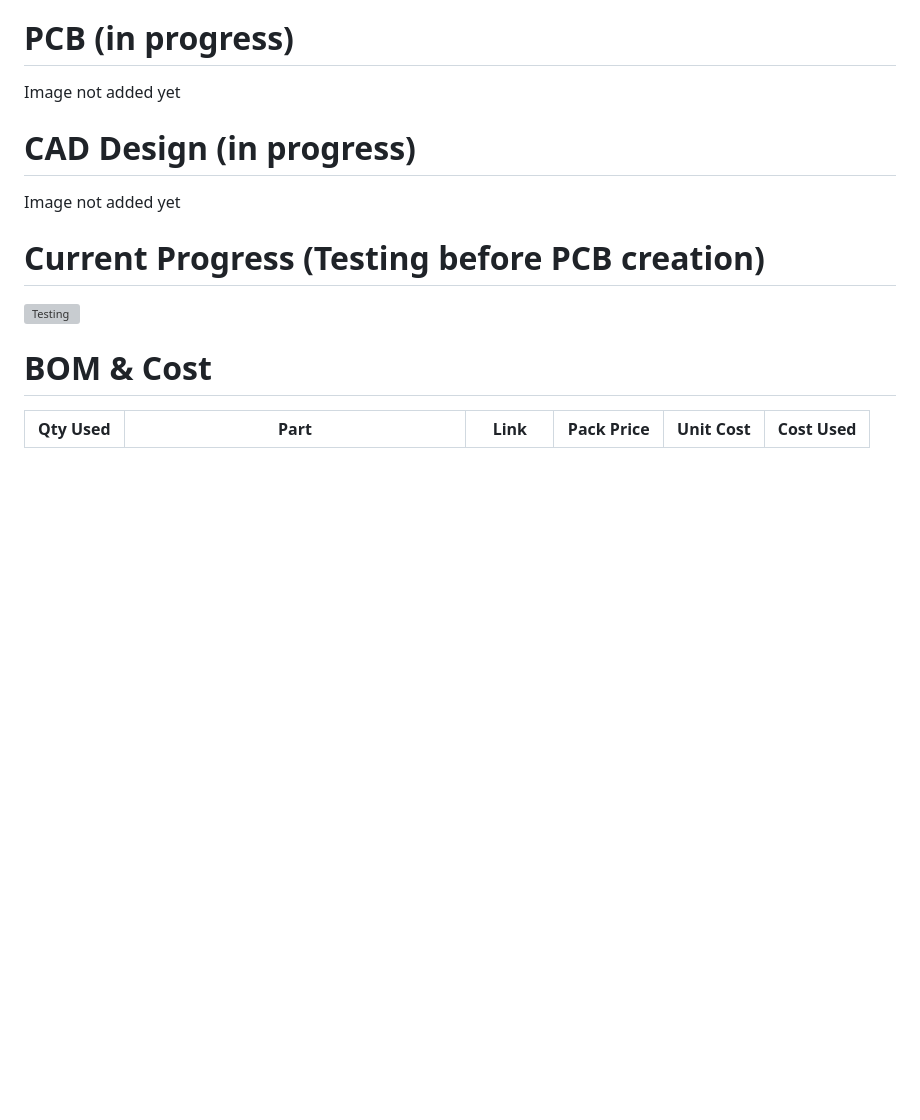
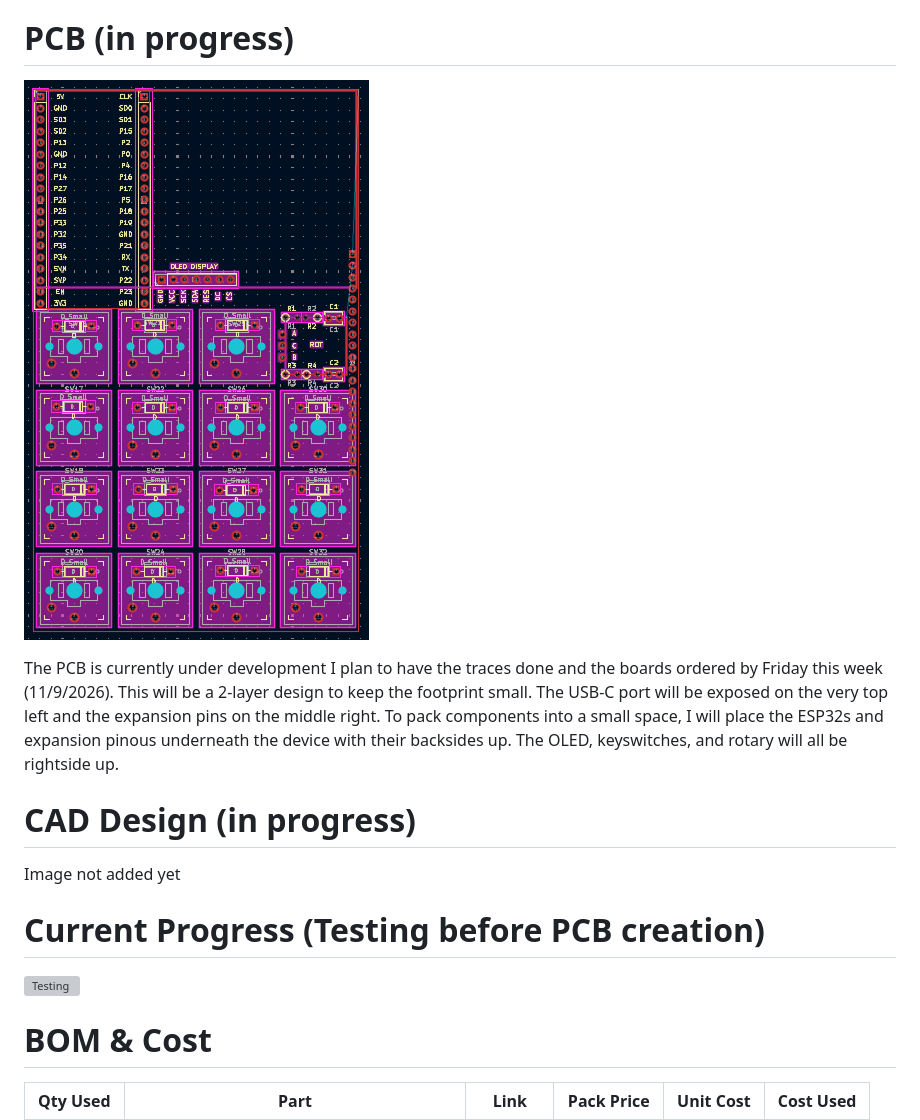
Before and after one commit to mattnkrueger/KeyboardMatrixAndGPIOExpansionBoard, a Markdown page: README.md, the part around the change. GitHub-like rendering; pictures changed too: img/pcb-progress.png (added); blank space fills up the shorter version; grey boxes are pictures that could not be loaded.

```diff
--- a/README.md
+++ b/README.md
@@ -23,7 +23,9 @@ The intention for this was to create a starting point for controlling future pro
 With the expansion unit, you are able to gain access to all remaining pins on the ESP32 without opening up the keyboard container. Pins were separated into categories of functionality.
 
 # PCB (in progress)
-Image not added yet
+![PCB Progress](img/pcb-progress.png)
+
+The PCB is currently under development I plan to have the traces done and the boards ordered by Friday this week (11/9/2026). This will be a 2-layer design to keep the footprint small. The USB-C port will be exposed on the very top left and the expansion pins on the middle right. To pack components into a small space, I will place the ESP32s and expansion pinous underneath the device with their backsides up. The OLED, keyswitches, and rotary will all be rightside up.
 
 # CAD Design (in progress)
 Image not added yet
```
